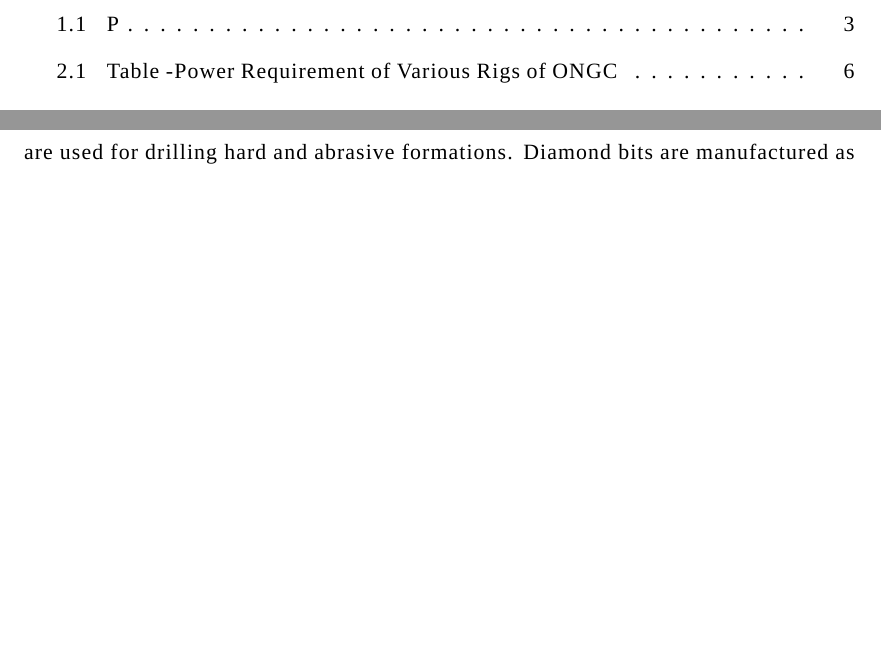
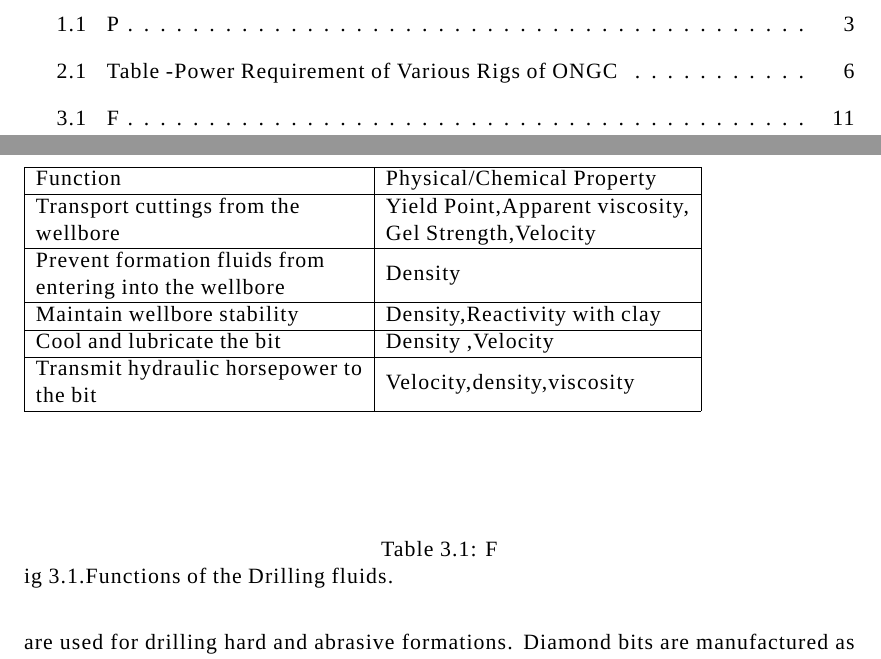
Before and after one commit to sridhar02/reports, a LaTeX thesis (summer-intership-2018/report.tex, which reads summer-intership-2018/section-3-Drilling.tex): two parts of pages 6 and 18 of 26 before the commit and two parts of pages 6 and 18 of 27 after it, joined at a grey line, cut so that both start at the same text, the shorter picture padded with empty space. Compiled offline with XeLaTeX; a missing font is replaced by an installed copy or a similar font.

Commit message:
section 3 is added with table and 4 images are still to be added in this

```diff
--- a/summer-intership-2018/section-3-Drilling.tex
+++ b/summer-intership-2018/section-3-Drilling.tex
@@ -164,10 +164,29 @@ The primary functions of drilling fluids are:
 \end{itemize}
 
 The corresponding properties associated with these functions are:
-%
-%
-%
-%
+
+\begin{table}[]
+\begin{tabular}{lllll}
+\cline{1-2}
+\multicolumn{1}{|l|}{Function}                                                                                            & \multicolumn{1}{l|}{Physical/Chemical Property}                                                                      &  &  &  \\ \cline{1-2}
+\multicolumn{1}{|l|}{\begin{tabular}[c]{@{}l@{}}Transport cuttings from the \\ wellbore\end{tabular}}                     & \multicolumn{1}{l|}{\begin{tabular}[c]{@{}l@{}}Yield Point,Apparent viscosity,\\ Gel Strength,Velocity\end{tabular}} &  &  &  \\ \cline{1-2}
+\multicolumn{1}{|l|}{\begin{tabular}[c]{@{}l@{}}Prevent formation fluids from \\ entering into the wellbore\end{tabular}} & \multicolumn{1}{l|}{Density}                                                                                         &  &  &  \\ \cline{1-2}
+\multicolumn{1}{|l|}{Maintain wellbore stability}                                                                         & \multicolumn{1}{l|}{Density,Reactivity with clay}                                                                    &  &  &  \\ \cline{1-2}
+\multicolumn{1}{|l|}{Cool and lubricate the bit}                                                                          & \multicolumn{1}{l|}{Density ,Velocity}                                                                               &  &  &  \\ \cline{1-2}
+\multicolumn{1}{|l|}{\begin{tabular}[c]{@{}l@{}}Transmit hydraulic horsepower to \\ the bit\end{tabular}}                 & \multicolumn{1}{l|}{Velocity,density,viscosity}                                                                      &  &  &  \\ \cline{1-2}
+                                                                                                                          &                                                                                                                      &  &  &  \\
+                                                                                                                          &                                                                                                                      &  &  &  \\
+                                                                                                                          &                                                                                                                      &  &  &  \\
+                                                                                                                          &                                                                                                                      &  &  &
+\end{tabular}
+
+\caption Fig 3.1.Functions of the Drilling fluids.
+
+\end{table}
+
+
+
+
 
 \subsection*{Types of Drilling fluids}
 
```
Also changed, not shown: summer-intership-2018/section-3-Drilling.tex (4 more changed lines).
